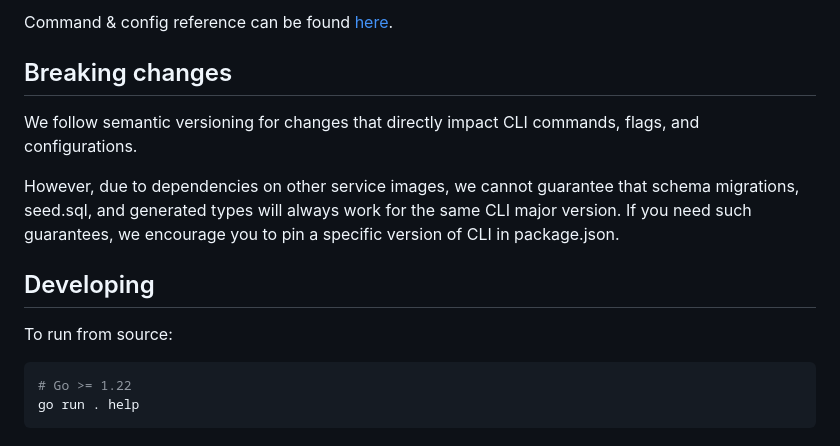
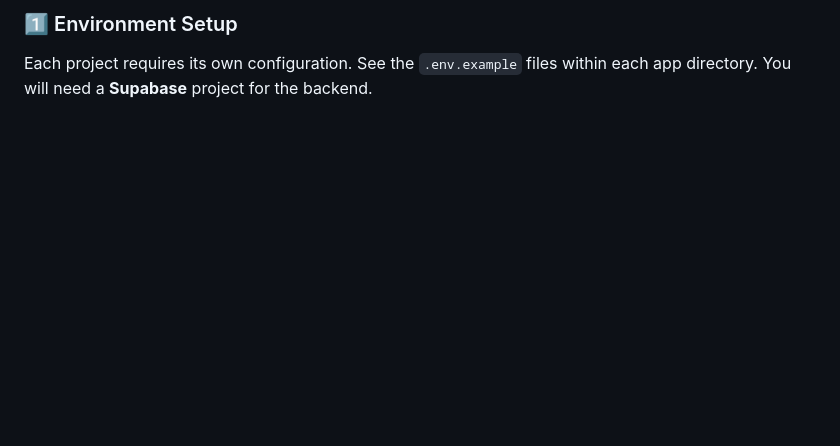
Before and after one commit to NimuthuGanegoda/Online-Bus-Travelling-Management-Production-Ready, a Markdown page: README.md, the part around one of its changes. Rendered like a GitHub page; blank space fills up the shorter version.

````diff
--- a/README.md
+++ b/README.md
@@ -171,16 +86,2 @@ The bootstrap command will guide you through the process of setting up a Supabas
-Command & config reference can be found [here](https://supabase.com/docs/reference/cli/about).
-
-## Breaking changes
-
-We follow semantic versioning for changes that directly impact CLI commands, flags, and configurations.
-
-However, due to dependencies on other service images, we cannot guarantee that schema migrations, seed.sql, and generated types will always work for the same CLI major version. If you need such guarantees, we encourage you to pin a specific version of CLI in package.json.
-
-## Developing
-
-To run from source:
-
-```sh
-# Go >= 1.22
-go run . help
-```
+### 1️⃣ Environment Setup
+Each project requires its own configuration. See the `.env.example` files within each app directory. You will need a **Supabase** project for the backend.
````
Also changed, not shown: other parts of README.md (+54 -139 lines).
